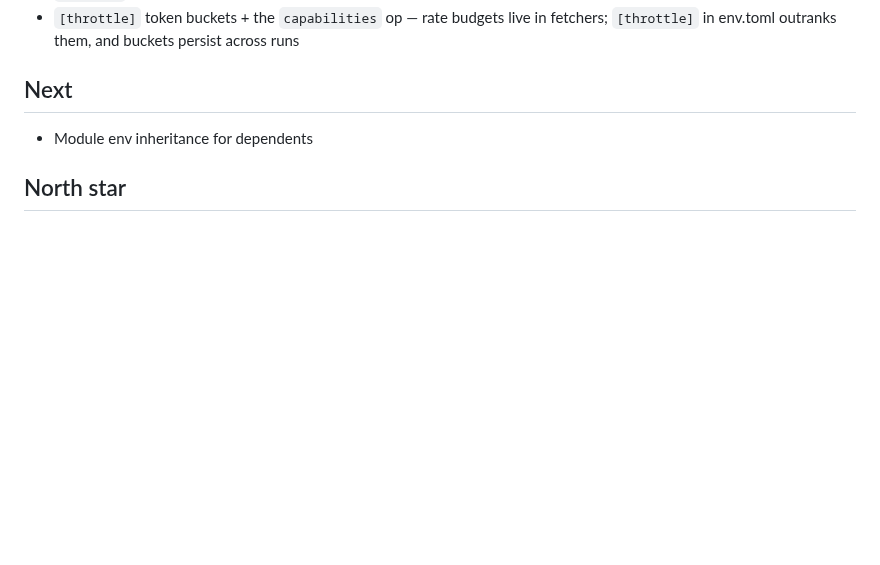
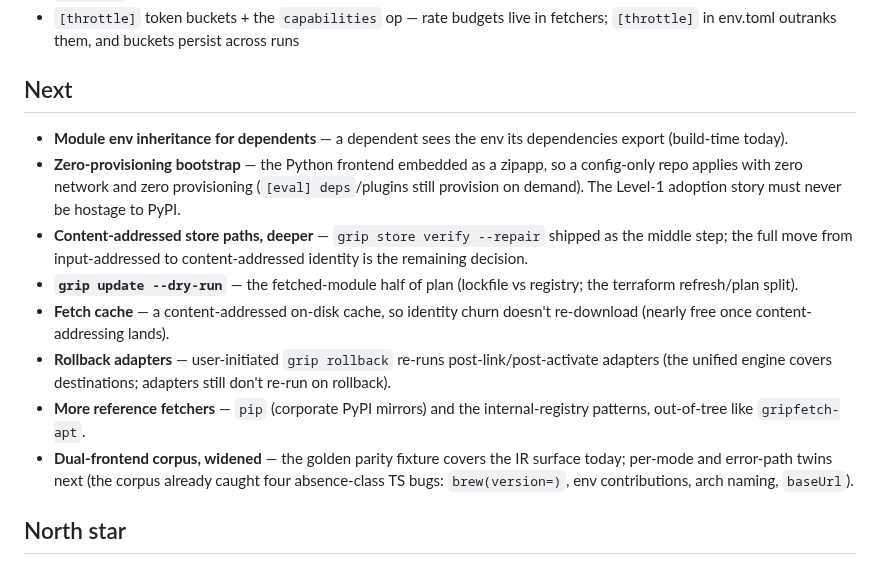
Before and after one commit to gripsack-dev/gripsack-dev.github.io, a Markdown page: doc/roadmap.md, the part around the change. GitHub-like rendering; blank space fills up the shorter version.

Commit message:
roadmap: the full-truth Next — every deferred item named (zipapp bootstrap, deeper content-addressing, update --dry-run, fetch cache, rollback adapters, more fetchers, wider parity corpus)

```diff
--- a/doc/roadmap.md
+++ b/doc/roadmap.md
@@ -75,7 +75,30 @@ typo in a module.*
 
 ## Next
 
-- Module env inheritance for dependents
+- **Module env inheritance for dependents** — a dependent sees the env
+  its dependencies export (build-time today).
+- **Zero-provisioning bootstrap** — the Python frontend embedded as a
+  zipapp, so a config-only repo applies with zero network and zero
+  provisioning (`[eval] deps`/plugins still provision on demand). The
+  Level-1 adoption story must never be hostage to PyPI.
+- **Content-addressed store paths, deeper** — `grip store verify
+  --repair` shipped as the middle step; the full move from
+  input-addressed to content-addressed identity is the remaining
+  decision.
+- **`grip update --dry-run`** — the fetched-module half of plan
+  (lockfile vs registry; the terraform refresh/plan split).
+- **Fetch cache** — a content-addressed on-disk cache, so identity
+  churn doesn't re-download (nearly free once content-addressing
+  lands).
+- **Rollback adapters** — user-initiated `grip rollback` re-runs
+  post-link/post-activate adapters (the unified engine covers
+  destinations; adapters still don't re-run on rollback).
+- **More reference fetchers** — `pip` (corporate PyPI mirrors) and the
+  internal-registry patterns, out-of-tree like `gripfetch-apt`.
+- **Dual-frontend corpus, widened** — the golden parity fixture covers
+  the IR surface today; per-mode and error-path twins next (the corpus
+  already caught four absence-class TS bugs: `brew(version=)`, env
+  contributions, arch naming, `baseUrl`).
 
 ## North star
 
```
